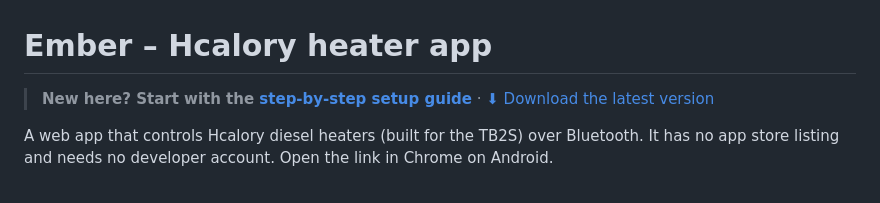
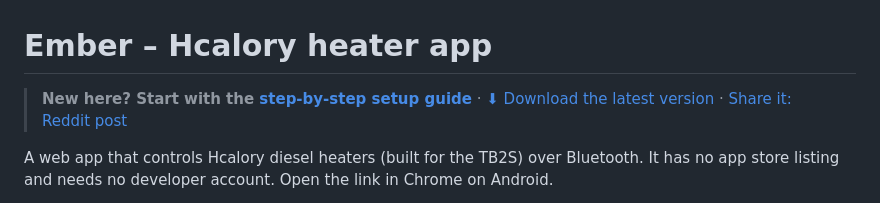
Before and after one commit to bradfinkeldei-hub/repository, a Markdown page: heater/README.md, the part around the change. Drawn GitHub-style.

Commit message:
Ember: Reddit post for sharing, and a schedule screenshot in the guide
Co-Authored-By: Claude Opus 5.5 <noreply@anthropic.com>
Claude-Session: https://claude.ai/code/session_013kj9ydUnJNq2ybwQ2rVTmw

```diff
--- a/heater/README.md
+++ b/heater/README.md
@@ -1,6 +1,6 @@
 # Ember – Hcalory heater app
 
-> **New here? Start with the [step-by-step setup guide](HOWTO.md)** · [⬇ Download the latest version](ember-heater-latest.zip?raw=true)
+> **New here? Start with the [step-by-step setup guide](HOWTO.md)** · [⬇ Download the latest version](ember-heater-latest.zip?raw=true) · [Share it: Reddit post](REDDIT_POST.md)
 
 A web app that controls Hcalory diesel heaters (built for the TB2S) over Bluetooth.
 It has no app store listing and needs no developer account. Open the link in Chrome on Android.
```
Also changed, not shown: heater/HOWTO.md (+1 -0 lines), heater/REDDIT_POST.md (added, +55 -0 lines), heater/docs/08-schedule.png (added).
